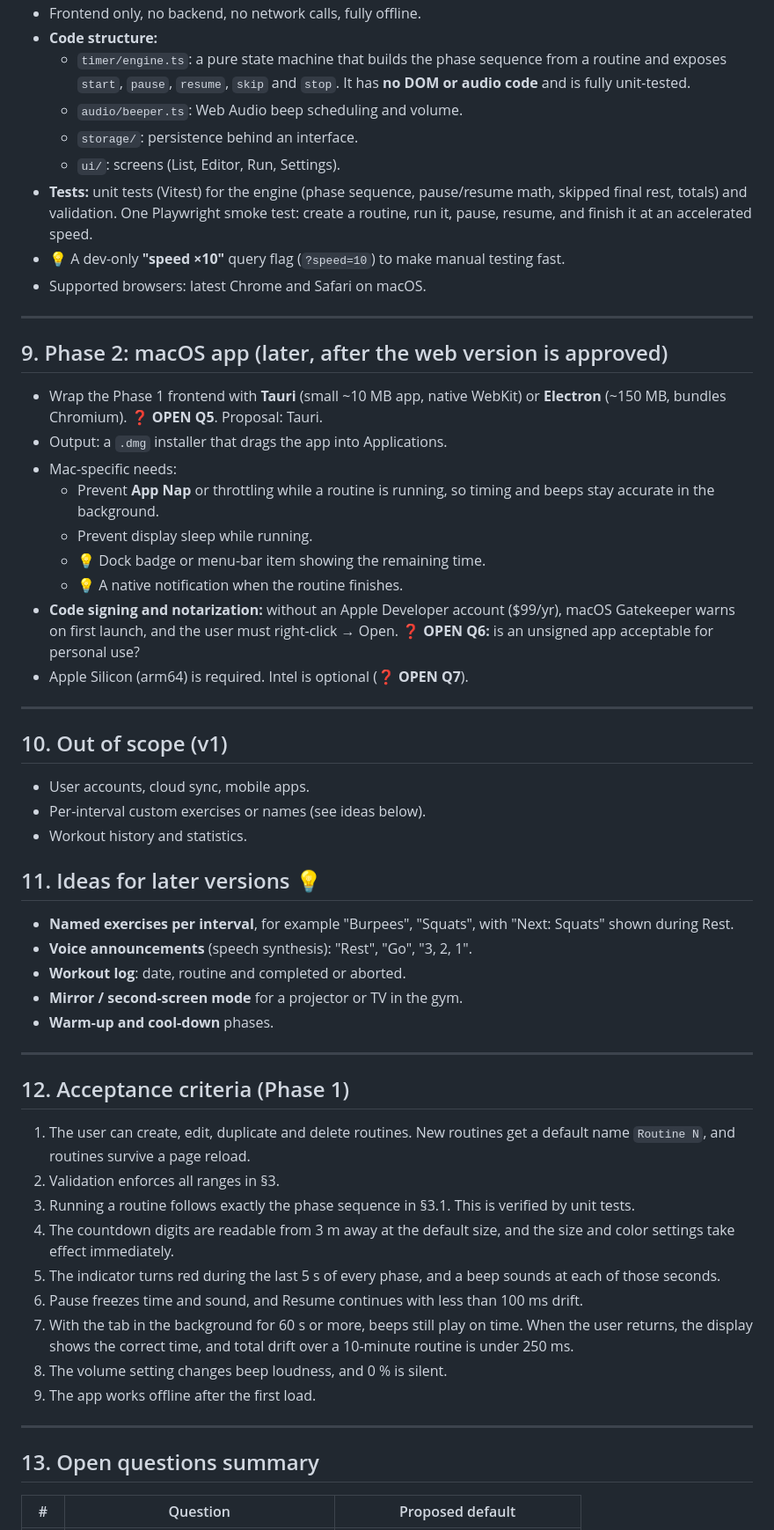
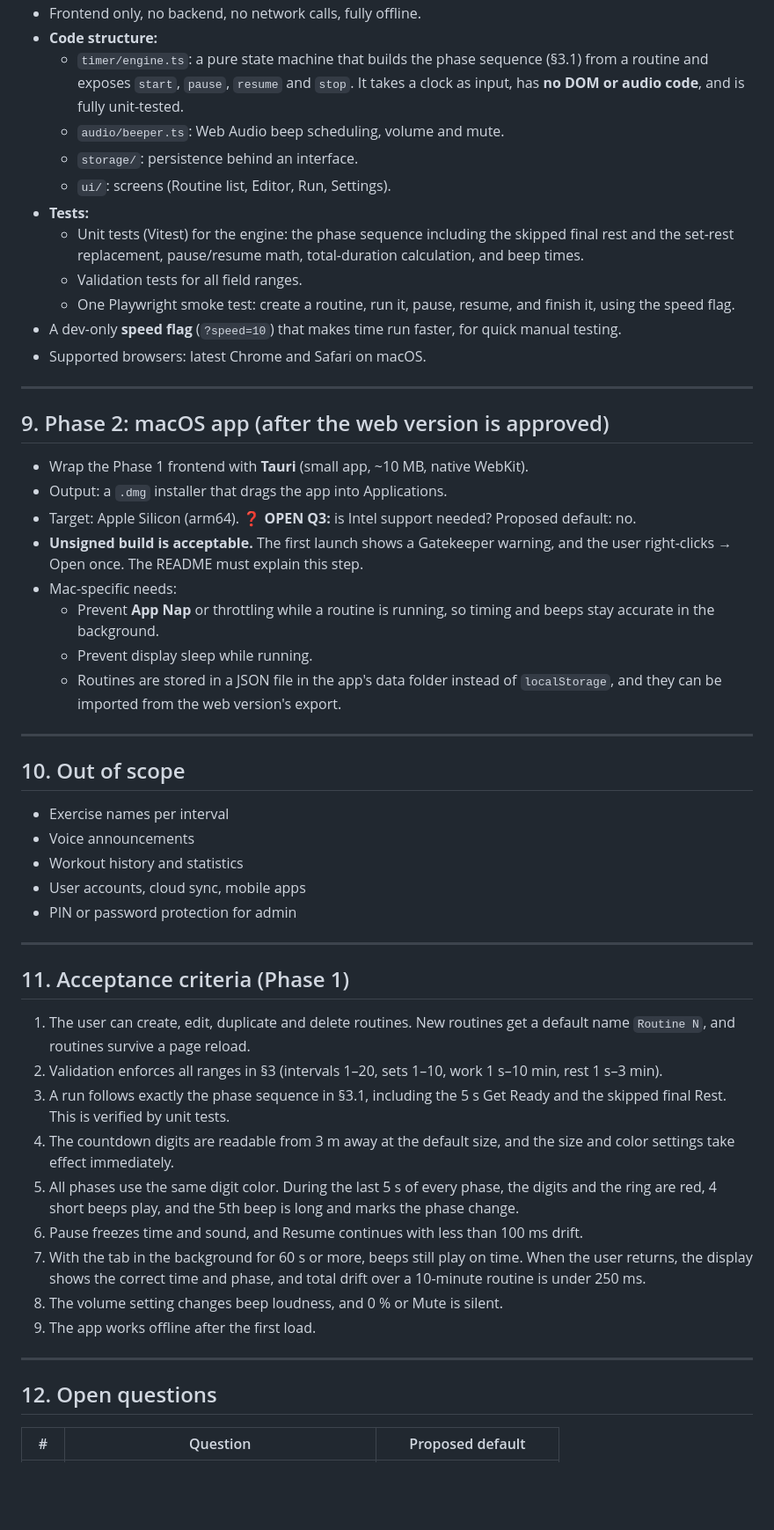
Before and after one commit to nirkol/tabata, a Markdown page: SPEC.md, the part around one of its changes. Shown at 88% size. Drawn GitHub-style; blank space fills up the shorter version.

Commit message:
Update spec with product owner decisions (v0.2)
Co-Authored-By: Claude Opus 5.5 <noreply@anthropic.com>
Claude-Session: https://claude.ai/code/session_01QVJPkJiU9BirbxLsr4RUeB

```diff
--- a/SPEC.md
+++ b/SPEC.md
@@ -217,56 +226,53 @@ Implementation requirements:
 - Frontend only, no backend, no network calls, fully offline.
 - **Code structure:**
-  - `timer/engine.ts`: a pure state machine that builds the phase sequence from a routine and exposes `start`, `pause`, `resume`, `skip` and `stop`. It has **no DOM or audio code** and is fully unit-tested.
-  - `audio/beeper.ts`: Web Audio beep scheduling and volume.
+  - `timer/engine.ts`: a pure state machine that builds the phase sequence (§3.1) from a routine and exposes `start`, `pause`, `resume` and `stop`. It takes a clock as input, has **no DOM or audio code**, and is fully unit-tested.
+  - `audio/beeper.ts`: Web Audio beep scheduling, volume and mute.
   - `storage/`: persistence behind an interface.
-  - `ui/`: screens (List, Editor, Run, Settings).
-- **Tests:** unit tests (Vitest) for the engine (phase sequence, pause/resume math, skipped final rest, totals) and validation. One Playwright smoke test: create a routine, run it, pause, resume, and finish it at an accelerated speed.
-- 💡 A dev-only **"speed ×10"** query flag (`?speed=10`) to make manual testing fast.
+  - `ui/`: screens (Routine list, Editor, Run, Settings).
+- **Tests:**
+  - Unit tests (Vitest) for the engine: the phase sequence including the skipped final rest and the set-rest replacement, pause/resume math, total-duration calculation, and beep times.
+  - Validation tests for all field ranges.
+  - One Playwright smoke test: create a routine, run it, pause, resume, and finish it, using the speed flag.
+- A dev-only **speed flag** (`?speed=10`) that makes time run faster, for quick manual testing.
 - Supported browsers: latest Chrome and Safari on macOS.
 
 ---
 
-## 9. Phase 2: macOS app (later, after the web version is approved)
+## 9. Phase 2: macOS app (after the web version is approved)
 
-- Wrap the Phase 1 frontend with **Tauri** (small ~10 MB app, native WebKit) or **Electron** (~150 MB, bundles Chromium). ❓ **OPEN Q5**. Proposal: Tauri.
+- Wrap the Phase 1 frontend with **Tauri** (small app, ~10 MB, native WebKit).
 - Output: a `.dmg` installer that drags the app into Applications.
+- Target: Apple Silicon (arm64). ❓ **OPEN Q3:** is Intel support needed? Proposed default: no.
+- **Unsigned build is acceptable.** The first launch shows a Gatekeeper warning, and the user right-clicks → Open once. The README must explain this step.
 - Mac-specific needs:
   - Prevent **App Nap** or throttling while a routine is running, so timing and beeps stay accurate in the background.
   - Prevent display sleep while running.
-  - 💡 Dock badge or menu-bar item showing the remaining time.
-  - 💡 A native notification when the routine finishes.
-- **Code signing and notarization:** without an Apple Developer account ($99/yr), macOS Gatekeeper warns on first launch, and the user must right-click → Open. ❓ **OPEN Q6:** is an unsigned app acceptable for personal use?
-- Apple Silicon (arm64) is required. Intel is optional (❓ **OPEN Q7**).
+  - Routines are stored in a JSON file in the app's data folder instead of `localStorage`, and they can be imported from the web version's export.
 
 ---
 
-## 10. Out of scope (v1)
-- User accounts, cloud sync, mobile apps.
-- Per-interval custom exercises or names (see ideas below).
-- Workout history and statistics.
-
-## 11. Ideas for later versions 💡
-- **Named exercises per interval**, for example "Burpees", "Squats", with "Next: Squats" shown during Rest.
-- **Voice announcements** (speech synthesis): "Rest", "Go", "3, 2, 1".
-- **Workout log**: date, routine and completed or aborted.
-- **Mirror / second-screen mode** for a projector or TV in the gym.
-- **Warm-up and cool-down** phases.
+## 10. Out of scope
+- Exercise names per interval
+- Voice announcements
+- Workout history and statistics
+- User accounts, cloud sync, mobile apps
+- PIN or password protection for admin
 
 ---
 
-## 12. Acceptance criteria (Phase 1)
+## 11. Acceptance criteria (Phase 1)
 1. The user can create, edit, duplicate and delete routines. New routines get a default name `Routine N`, and routines survive a page reload.
-2. Validation enforces all ranges in §3.
-3. Running a routine follows exactly the phase sequence in §3.1. This is verified by unit tests.
+2. Validation enforces all ranges in §3 (intervals 1–20, sets 1–10, work 1 s–10 min, rest 1 s–3 min).
+3. A run follows exactly the phase sequence in §3.1, including the 5 s Get Ready and the skipped final Rest. This is verified by unit tests.
 4. The countdown digits are readable from 3 m away at the default size, and the size and color settings take effect immediately.
-5. The indicator turns red during the last 5 s of every phase, and a beep sounds at each of those seconds.
+5. All phases use the same digit color. During the last 5 s of every phase, the digits and the ring are red, 4 short beeps play, and the 5th beep is long and marks the phase change.
 6. Pause freezes time and sound, and Resume continues with less than 100 ms drift.
-7. With the tab in the background for 60 s or more, beeps still play on time. When the user returns, the display shows the correct time, and total drift over a 10-minute routine is under 250 ms.
-8. The volume setting changes beep loudness, and 0 % is silent.
+7. With the tab in the background for 60 s or more, beeps still play on time. When the user returns, the display shows the correct time and phase, and total drift over a 10-minute routine is under 250 ms.
+8. The volume setting changes beep loudness, and 0 % or Mute is silent.
 9. The app works offline after the first load.
 
 ---
 
-## 13. Open questions summary
+## 12. Open questions
 | # | Question | Proposed default |
 |---|---|---|
```
Also changed, not shown: other parts of SPEC.md (+87 -70 lines).
